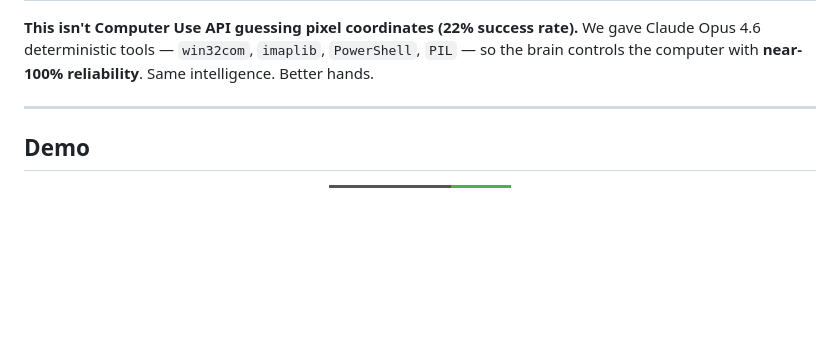
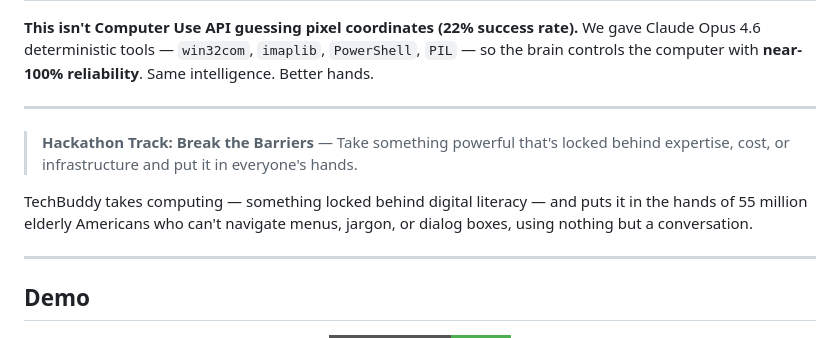
Before and after one commit to ges257/techbuddy, a Markdown page: README.md, the part around the change. Rendered like a GitHub page; badges without logos; blank space fills up the shorter version.

Commit message:
Add hackathon track label (Break the Barriers) to README
Co-Authored-By: Claude Opus 4.6 <noreply@anthropic.com>

```diff
--- a/README.md
+++ b/README.md
@@ -51,6 +51,12 @@ Your mother says *"help me find that photo from Christmas."* Claude Opus 4.6 und
 | "Remember my doctor is Dr. Patel" | Saves to local TechBuddy Notes — private, never in the cloud | Recalls it next time: "Your doctor is Dr. Patel" |
 
 **This isn't Computer Use API guessing pixel coordinates (22% success rate).** We gave Claude Opus 4.6 deterministic tools — `win32com`, `imaplib`, `PowerShell`, `PIL` — so the brain controls the computer with **near-100% reliability**. Same intelligence. Better hands.
+
+---
+
+> **Hackathon Track: Break the Barriers** — Take something powerful that's locked behind expertise, cost, or infrastructure and put it in everyone's hands.
+
+TechBuddy takes computing — something locked behind digital literacy — and puts it in the hands of 55 million elderly Americans who can't navigate menus, jargon, or dialog boxes, using nothing but a conversation.
 
 ---
 
```
